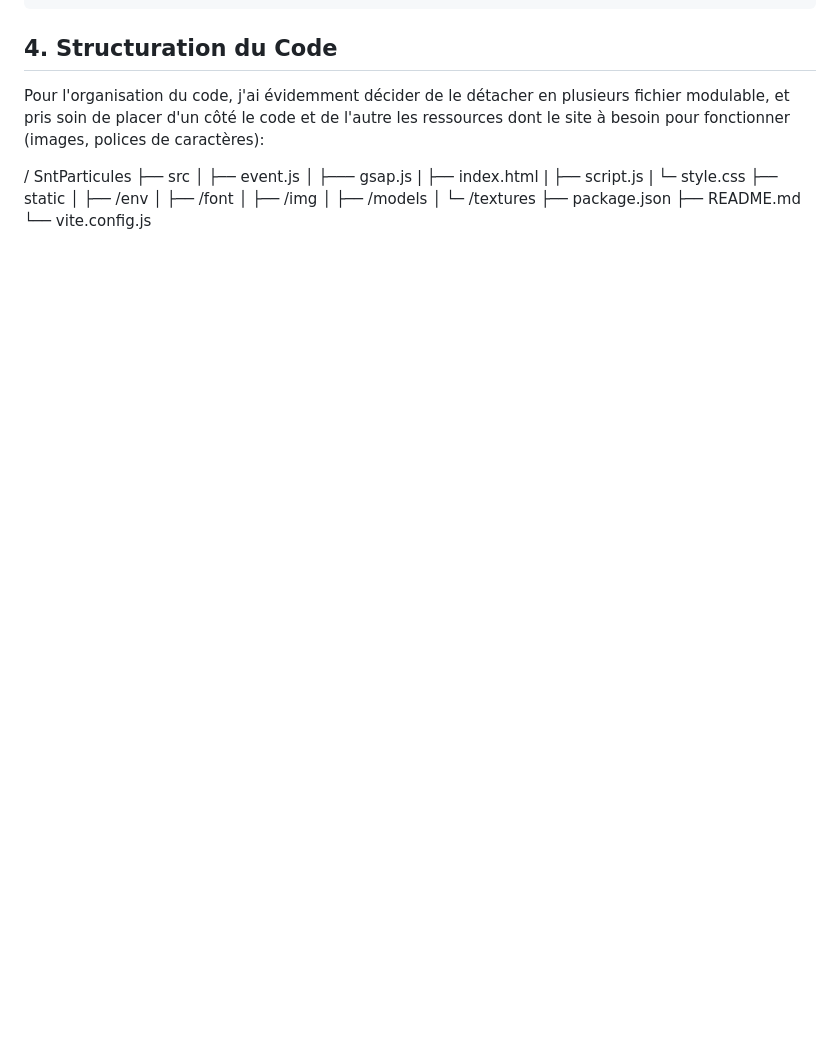
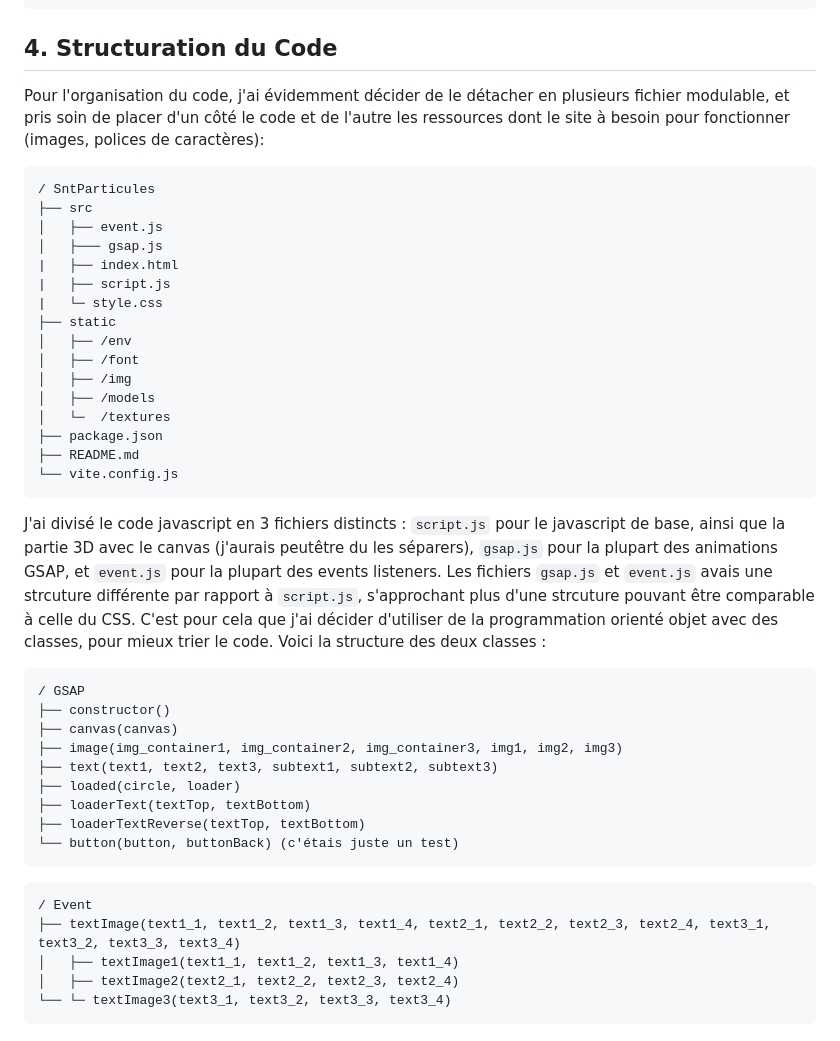
Before and after one commit to AnonymeUSBC/SntParticules, a Markdown page: README.md, the part around the change. Drawn GitHub-style; blank space fills up the shorter version.

````diff
--- a/README.md
+++ b/README.md
@@ -259,6 +259,7 @@ container.addEventListener('mouseover', () =>
 
 Pour l'organisation du code, j'ai évidemment décider de le détacher en plusieurs fichier modulable, et pris soin de placer d'un côté le code et de l'autre les ressources dont le site à besoin pour fonctionner (images, polices de caractères):
 
+```
 / SntParticules
 ├── src
 │   ├── event.js
@@ -275,3 +276,25 @@ Pour l'organisation du code, j'ai évidemment décider de le détacher en plusie
 ├── package.json
 ├── README.md
 └── vite.config.js
+```
+J'ai divisé le code javascript en 3 fichiers distincts : `script.js` pour le javascript de base, ainsi que la partie 3D avec le canvas (j'aurais peutêtre du les séparers), `gsap.js` pour la plupart des animations GSAP, et `event.js` pour la plupart des events listeners. Les fichiers `gsap.js` et `event.js` avais une strcuture différente par rapport à `script.js`, s'approchant plus d'une strcuture pouvant être comparable à celle du CSS. C'est pour cela que j'ai décider d'utiliser de la programmation orienté objet avec des classes, pour mieux trier le code. Voici la structure des deux classes :
+
+```
+/ GSAP
+├── constructor()
+├── canvas(canvas)
+├── image(img_container1, img_container2, img_container3, img1, img2, img3)
+├── text(text1, text2, text3, subtext1, subtext2, subtext3)
+├── loaded(circle, loader)
+├── loaderText(textTop, textBottom)
+├── loaderTextReverse(textTop, textBottom)
+└── button(button, buttonBack) (c'étais juste un test)
+```
+
+```
+/ Event
+├── textImage(text1_1, text1_2, text1_3, text1_4, text2_1, text2_2, text2_3, text2_4, text3_1, text3_2, text3_3, text3_4)
+│   ├── textImage1(text1_1, text1_2, text1_3, text1_4)
+│   ├── textImage2(text2_1, text2_2, text2_3, text2_4)
+└── └─ textImage3(text3_1, text3_2, text3_3, text3_4)
+```
````
